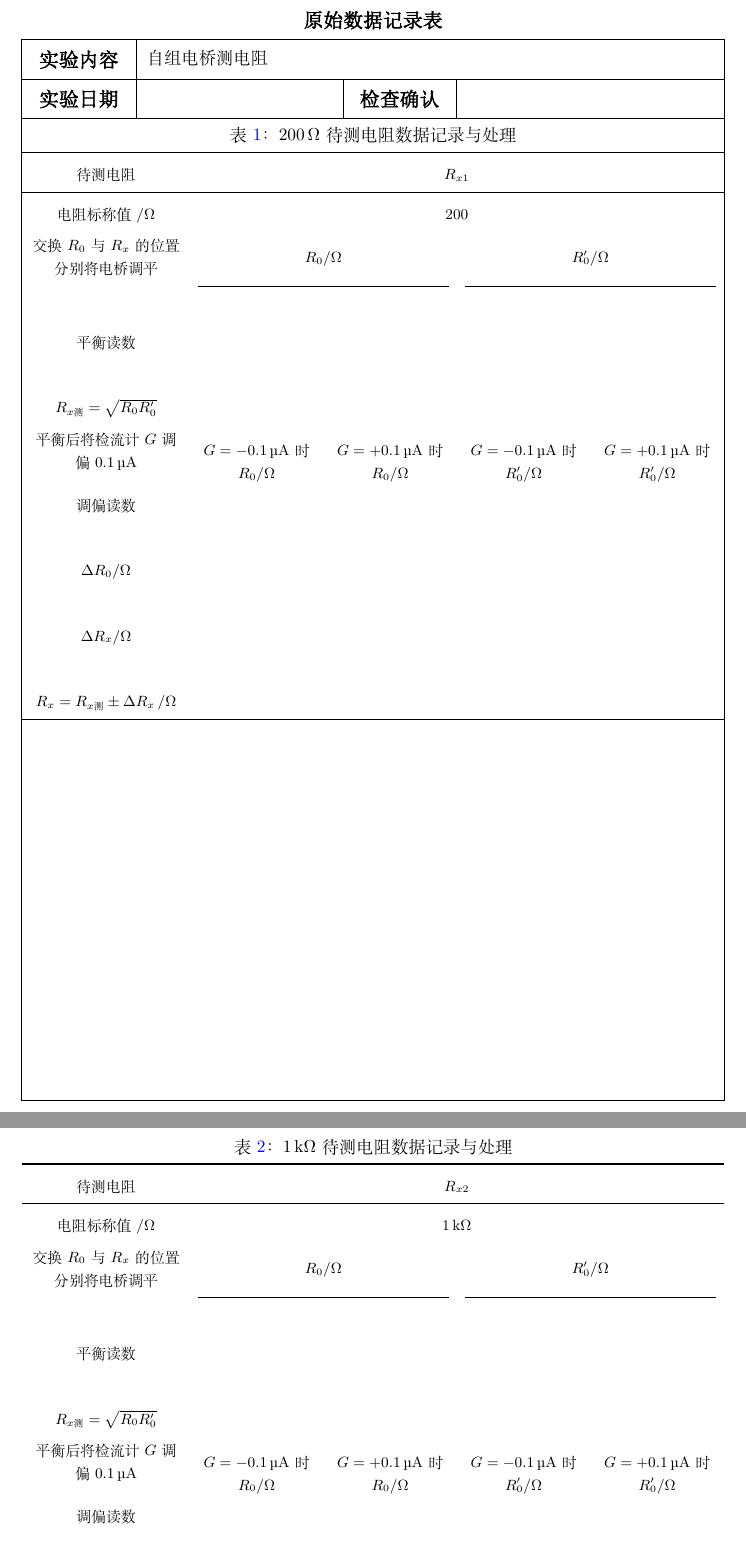
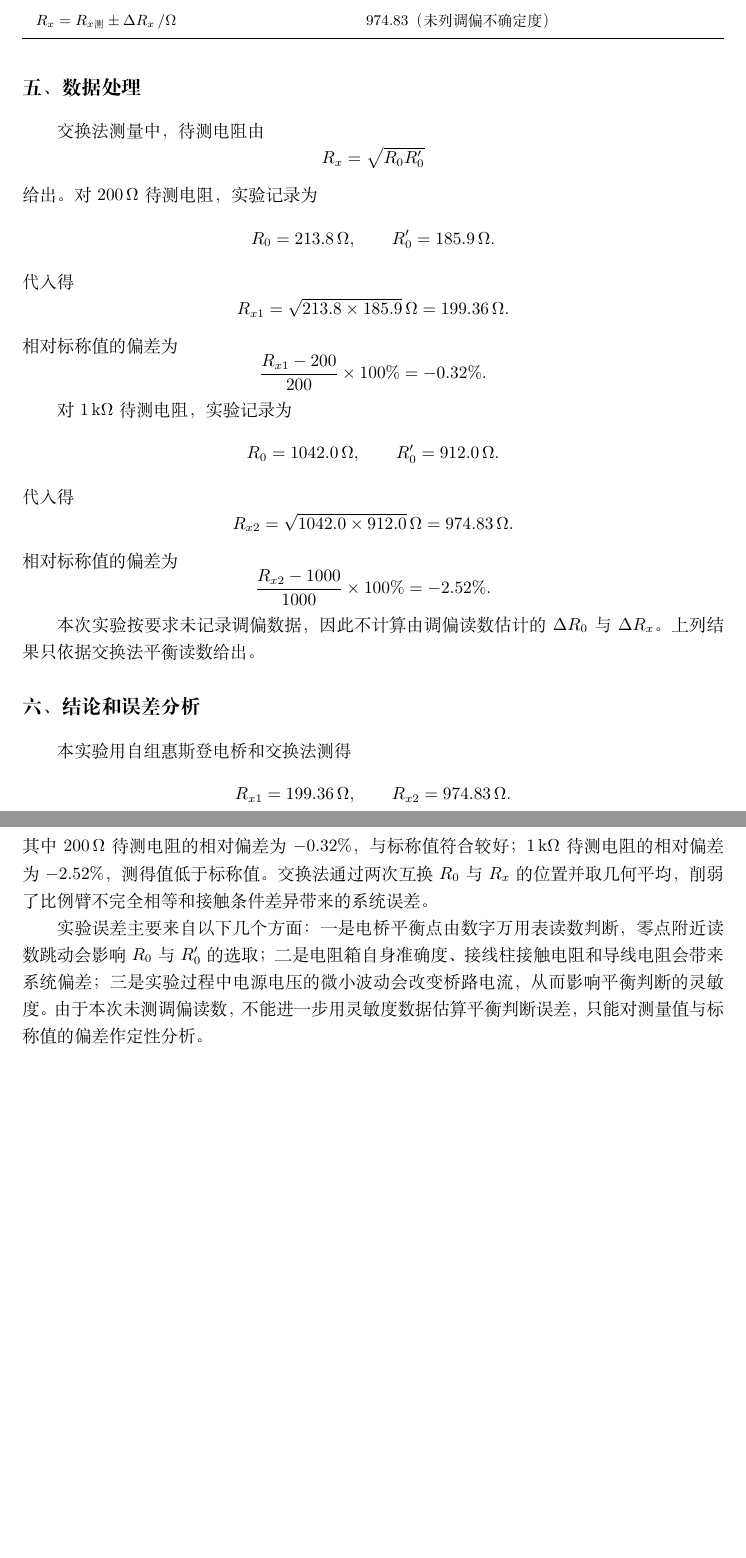
Before and after one commit to WangYiJie020/scut-phy-lab-rpt, a LaTeX document (src/exp6-电桥/main.tex): two parts of pages 6 and 7 of 7 before the commit and two parts of pages 4 and 5 of 7 after it, joined at a grey line, cut at the place of the change, the shorter picture padded with empty space. Compiled offline with XeLaTeX.

Commit message:
done exp6

```diff
--- a/src/exp6-电桥/main.tex
+++ b/src/exp6-电桥/main.tex
@@ -124,3 +123,6 @@
     $G=-0.1\,\si{\micro\ampere}$ 时 $R_0'/\si{\ohm}$ &
     $G=+0.1\,\si{\micro\ampere}$ 时 $R_0'/\si{\ohm}$ \\
     调偏读数 & & & & \\
+    $\Delta R_0/\si{\ohm}$ & \multicolumn{4}{c}{未测调偏数据，未计算} \\
+    $\Delta R_x/\si{\ohm}$ & \multicolumn{4}{c}{未测调偏数据，未计算} \\
+    $R_x=R_{x\text{测}}\pm\Delta R_x\,/\si{\ohm}$ & \multicolumn{4}{c}{$199.36$（未列调偏不确定度）} \\
@@ -133,7 +132,7 @@
 
 \subsection{测量一千欧姆待测电阻}
 
-取标称值为 $1\,\si{\kilo\ohm}$ 的待测电阻 $R_x$，重复上一节中的交换法测量步骤，记录电桥平衡时的 $R_0$、交换后的 $R_0'$，以及两侧 $0.1\,\si{\micro\ampere}$ 调偏对应的电阻箱读数。
+取标称值为 $1\,\si{\kilo\ohm}$ 的待测电阻 $R_x$，重复上一节中的交换法测量步骤，记录电桥平衡时的 $R_0$ 和交换后的 $R_0'$。按本次实验要求，不测量两侧 $0.1\,\si{\micro\ampere}$ 调偏数据。
 
 \begin{LabRecordTable}
   \centering
@@ -149,11 +148,14 @@
     电阻标称值$/\si{\ohm}$ & \multicolumn{4}{c}{$1\,\si{\kilo\ohm}$} \\
     交换 $R_0$ 与 $R_x$ 的位置分别将电桥调平 & \multicolumn{2}{c}{$R_0/\si{\ohm}$} & \multicolumn{2}{c}{$R_0'/\si{\ohm}$} \\
     \cmidrule(lr){2-3}\cmidrule(lr){4-5}
-    平衡读数 & \multicolumn{2}{c}{\blankcell} & \multicolumn{2}{c}{\blankcell} \\
-    $R_{x\text{测}}=\sqrt{R_0R_0'}$ & \multicolumn{4}{c}{\blankcell} \\
+    平衡读数 & \multicolumn{2}{c}{$1042.0$} & \multicolumn{2}{c}{$912.0$} \\
+    $R_{x\text{测}}=\sqrt{R_0R_0'}$ & \multicolumn{4}{c}{$974.83$} \\
     平衡后将检流计 $G$ 调偏 $0.1\,\si{\micro\ampere}$ &
     $G=-0.1\,\si{\micro\ampere}$ 时 $R_0/\si{\ohm}$ &
     $G=+0.1\,\si{\micro\ampere}$ 时 $R_0/\si{\ohm}$ &
     $G=-0.1\,\si{\micro\ampere}$ 时 $R_0'/\si{\ohm}$ &
     $G=+0.1\,\si{\micro\ampere}$ 时 $R_0'/\si{\ohm}$ \\
     调偏读数 & & & & \\
+    $\Delta R_0/\si{\ohm}$ & \multicolumn{4}{c}{未测调偏数据，未计算} \\
+    $\Delta R_x/\si{\ohm}$ & \multicolumn{4}{c}{未测调偏数据，未计算} \\
+    $R_x=R_{x\text{测}}\pm\Delta R_x\,/\si{\ohm}$ & \multicolumn{4}{c}{$974.83$（未列调偏不确定度）} \\
@@ -164,6 +163,53 @@
   \end{tabularx}
 \end{LabRecordTable}
 
-\insertRawDataPage
+\section{数据处理}
+
+交换法测量中，待测电阻由
+\[
+  R_x=\sqrt{R_0R_0'}
+\]
+给出。对 $200\,\si{\ohm}$ 待测电阻，实验记录为
+\[
+  R_0=213.8\,\si{\ohm},\qquad R_0'=185.9\,\si{\ohm}.
+\]
+代入得
+\[
+  R_{x1}=\sqrt{213.8\times185.9}\,\si{\ohm}
+  =199.36\,\si{\ohm}.
+\]
+相对标称值的偏差为
+\[
+  \frac{R_{x1}-200}{200}\times100\%=-0.32\%.
+\]
+
+对 $1\,\si{\kilo\ohm}$ 待测电阻，实验记录为
+\[
+  R_0=1042.0\,\si{\ohm},\qquad R_0'=912.0\,\si{\ohm}.
+\]
+代入得
+\[
+  R_{x2}=\sqrt{1042.0\times912.0}\,\si{\ohm}
+  =974.83\,\si{\ohm}.
+\]
+相对标称值的偏差为
+\[
+  \frac{R_{x2}-1000}{1000}\times100\%=-2.52\%.
+\]
+
+本次实验按要求未记录调偏数据，因此不计算由调偏读数估计的 $\Delta R_0$ 与 $\Delta R_x$。上列结果只依据交换法平衡读数给出。
+
+\section{结论和误差分析}
+
+本实验用自组惠斯登电桥和交换法测得
+\[
+  R_{x1}=199.36\,\si{\ohm},\qquad
+  R_{x2}=974.83\,\si{\ohm}.
+\]
+其中 $200\,\si{\ohm}$ 待测电阻的相对偏差为 $-0.32\%$，与标称值符合较好；$1\,\si{\kilo\ohm}$ 待测电阻的相对偏差为 $-2.52\%$，测得值低于标称值。交换法通过两次互换 $R_0$ 与 $R_x$ 的位置并取几何平均，削弱了比例臂不完全相等和接触条件差异带来的系统误差。
+
+实验误差主要来自以下几个方面：一是电桥平衡点由数字万用表读数判断，零点附近读数跳动会影响 $R_0$ 与 $R_0'$ 的选取；二是电阻箱自身准确度、接线柱接触电阻和导线电阻会带来系统偏差；三是实验过程中电源电压的微小波动会改变桥路电流，从而影响平衡判断的灵敏度。由于本次未测调偏读数，不能进一步用灵敏度数据估算平衡判断误差，只能对测量值与标称值的偏差作定性分析。
+
+\insertSignedDataPage
 
 \end{document}
```
Also changed, not shown: src/template/myrpt.cls (+15 -0 lines), src/exp6-电桥/data/signed_RawRecord_2.jpg (added), src/exp6-电桥/main.tex (13 more changed lines).
